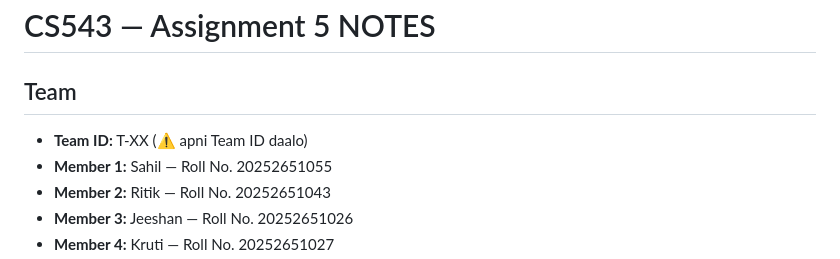
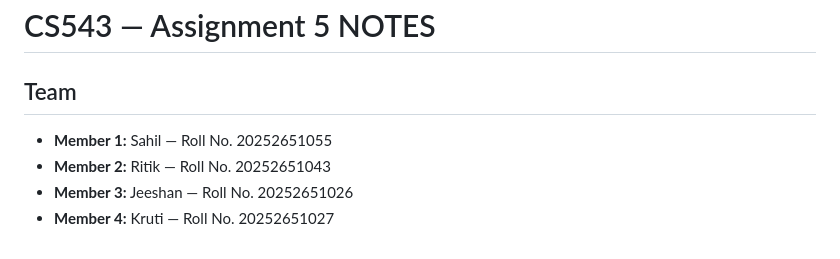
Before and after one commit to MdSahil1702/campuseats, a Markdown page: assignment5-http/NOTES.md, the part around the change. Rendered like a GitHub page.

Commit message:
Editing NOTES.md - Kruti

```diff
--- a/assignment5-http/NOTES.md
+++ b/assignment5-http/NOTES.md
@@ -1,7 +1,6 @@
 # CS543 — Assignment 5 NOTES
 
 ## Team
-- **Team ID:** T-XX (⚠️ apni Team ID daalo)
 - **Member 1:** Sahil — Roll No. 20252651055
 - **Member 2:** Ritik — Roll No. 20252651043
 - **Member 3:** Jeeshan — Roll No. 20252651026
```
